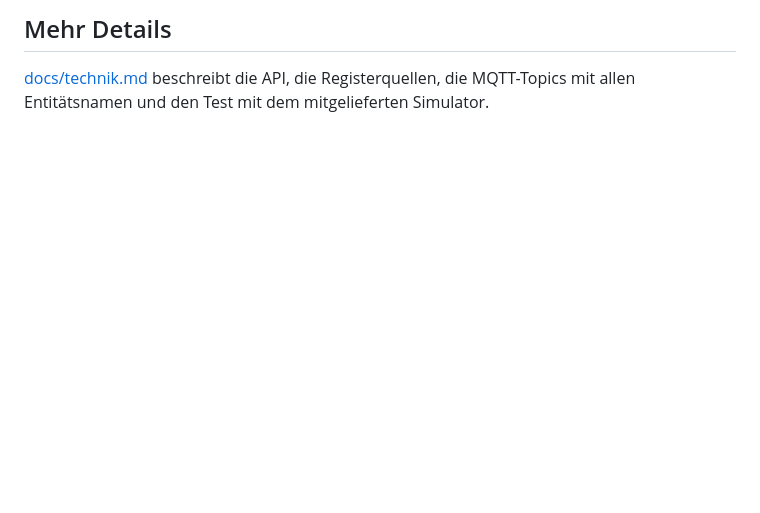
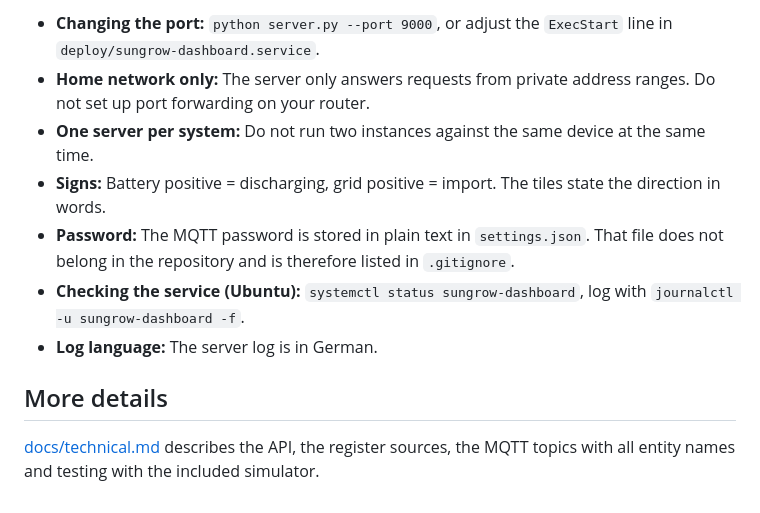
Before and after one commit to fuegocorr/sungrow-dashboard, a Markdown page: README.md, the part around one of its changes. GitHub-like rendering; blank space fills up the shorter version.

```diff
--- a/README.md
+++ b/README.md
@@ -85,5 +91,13 @@ Antwortet der Wechselrichter nicht, werden die Sensoren in Home Assistant
 
-## Mehr Details
+- **Changing the port:** `python server.py --port 9000`, or adjust the `ExecStart` line in `deploy/sungrow-dashboard.service`.
+- **Home network only:** The server only answers requests from private address ranges. Do not set up port forwarding on your router.
+- **One server per system:** Do not run two instances against the same device at the same time.
+- **Signs:** Battery positive = discharging, grid positive = import. The tiles state the direction in words.
+- **Password:** The MQTT password is stored in plain text in `settings.json`. That file does not belong in the repository and is therefore listed in `.gitignore`.
+- **Checking the service (Ubuntu):** `systemctl status sungrow-dashboard`, log with `journalctl -u sungrow-dashboard -f`.
+- **Log language:** The server log is in German.
 
-[docs/technik.md](docs/technik.md) beschreibt die API, die Registerquellen, die
-MQTT-Topics mit allen Entitätsnamen und den Test mit dem mitgelieferten Simulator.
+## More details
+
+[docs/technical.md](docs/technical.md) describes the API, the register sources,
+the MQTT topics with all entity names and testing with the included simulator.
```
Also changed, not shown: other parts of README.md (+52 -46 lines), README.de.md (added, +97 -0 lines), docs/technical.md (added, +158 -0 lines), docs/technik.md (+7 -1 lines), docs/dashboard.de.png (added), docs/dashboard.png, docs/einstellungen.png (deleted), docs/settings.de.png (added), docs/settings.png (added), 3 other files.
